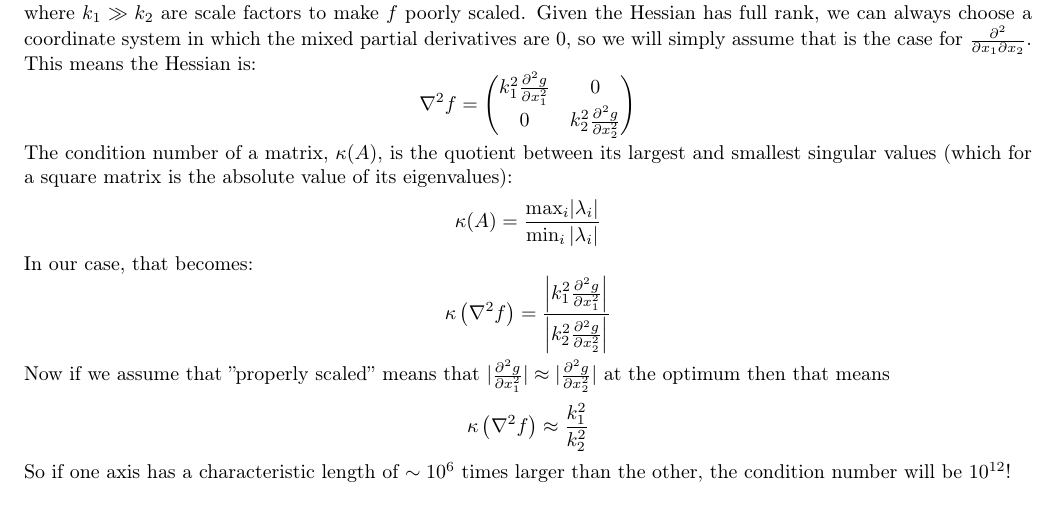
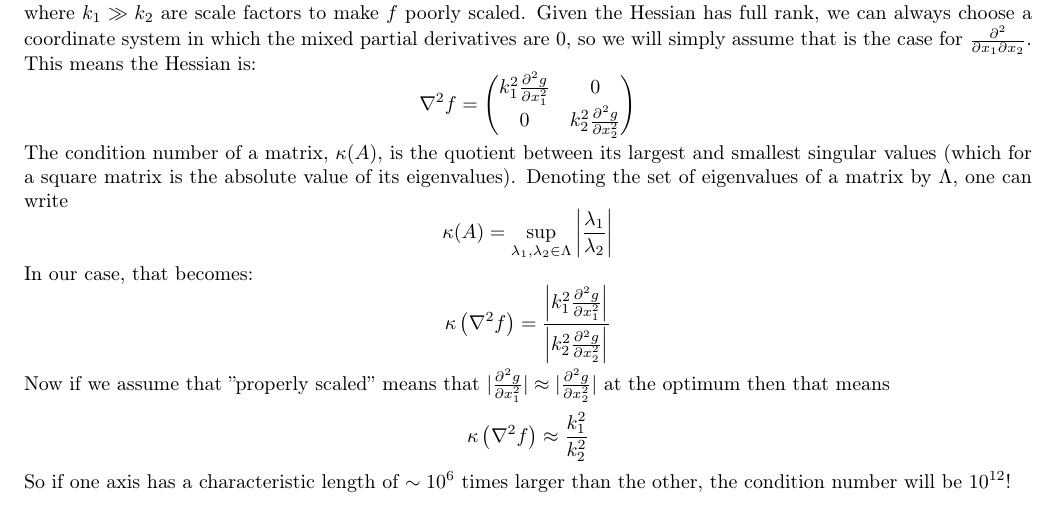
Before and after one commit to miccls/numerical-optimization, a LaTeX paper (main.tex, which reads chapters/fundamentals_of_unconstrained_optimization.tex): part of page 4 of 4, cut so that both start at the same text. Compiled offline with pdfLaTeX.

Commit message:
Updated formulation of condition number

```diff
--- a/chapters/fundamentals_of_unconstrained_optimization.tex
+++ b/chapters/fundamentals_of_unconstrained_optimization.tex
@@ -226,9 +226,10 @@ This means the Hessian is:
     0&k_2^2\pd[2][g][x_2^2]
 \end{pmatrix}
 \]
-The condition number of a matrix, $\kappa(A)$, is the quotient between its largest and smallest singular values (which for a square matrix is the absolute value of its eigenvalues):
+The condition number of a matrix, $\kappa(A)$, is the quotient between its largest and smallest singular values (which for a square matrix is the absolute value of its eigenvalues).
+Denoting the set of eigenvalues of a matrix by $\Lambda$, one can write
 \[
-\kappa(A) = \frac{{\operatorname{max}}_i|\lambda_i|}{\operatorname{min}_i|\lambda_i|}
+\kappa(A) = \underset{\lambda_1, \lambda_2 \in \Lambda}{\operatorname{sup}}\left|\frac{\lambda_1}{\lambda_2}\right|
 \]
 In our case, that becomes:
 \[
```
Also changed, not shown: latex-build/main.pdf.
